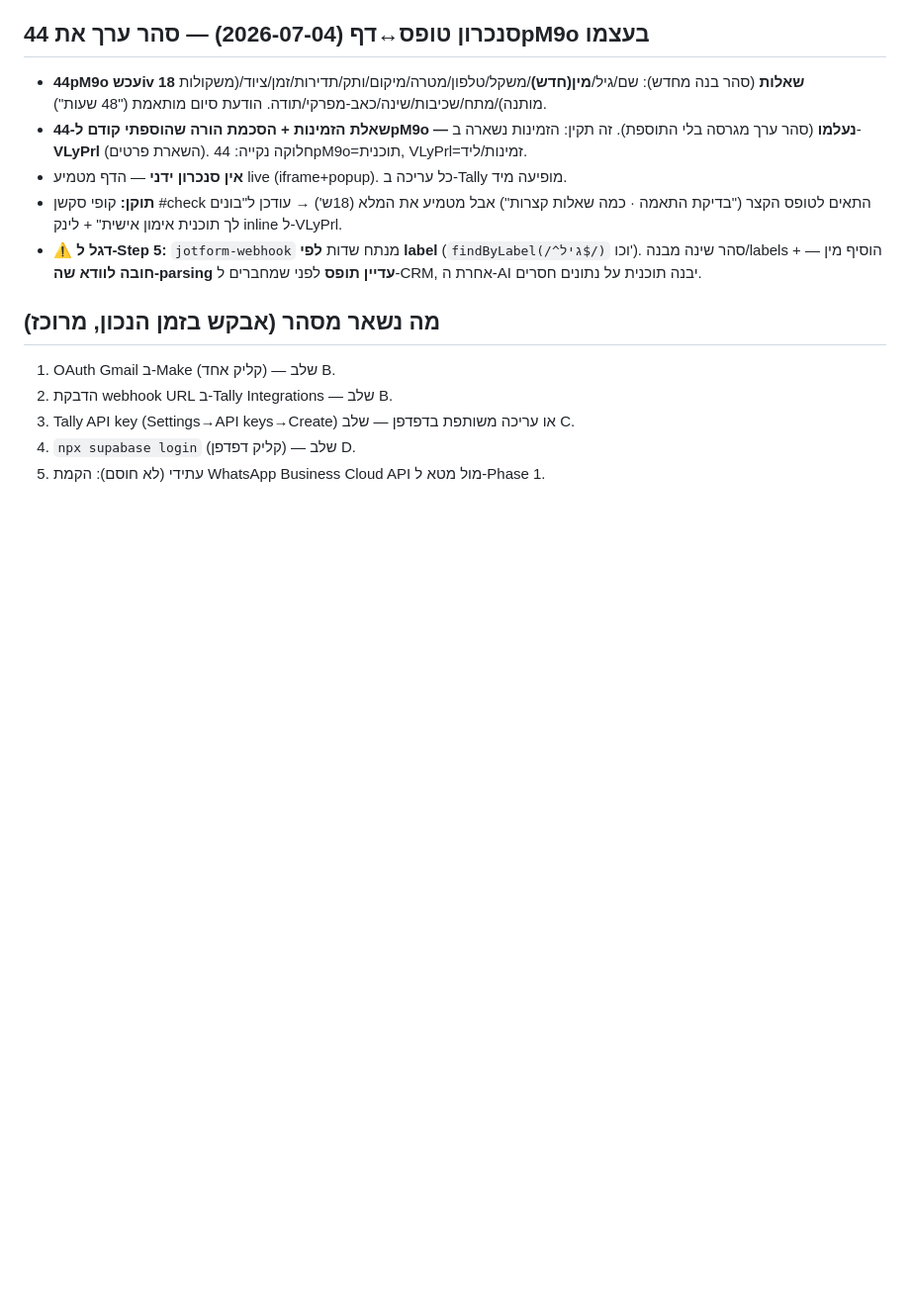
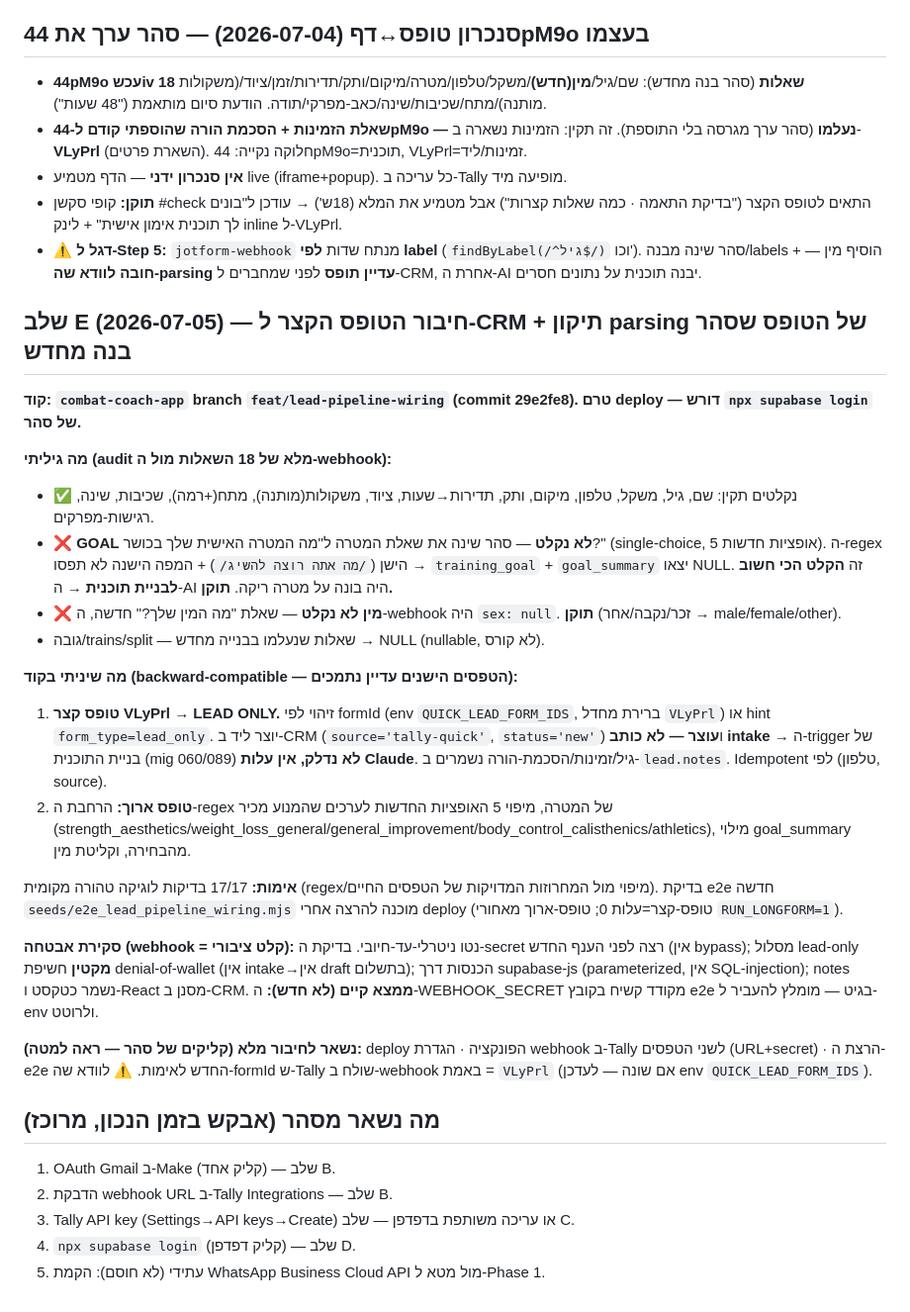
Before and after one commit to sahar15115-lab/combat-coach-landing, a Markdown page: docs/leads-pipeline-ledger.md, the part around the change. Shown at 99% size. Rendered like a GitHub page; blank space fills up the shorter version.

Commit message:
docs: Step E — short-form→CRM lead-only path + rebuilt-form goal/sex parsing fix (code ready, awaiting deploy)

```diff
--- a/docs/leads-pipeline-ledger.md
+++ b/docs/leads-pipeline-ledger.md
@@ -76,6 +76,26 @@
 - **תוקן:** קופי סקשן #check התאים לטופס הקצר ("בדיקת התאמה · כמה שאלות קצרות") אבל מטמיע את המלא (18ש') → עודכן ל"בונים לך תוכנית אימון אישית" + לינק inline ל-VLyPrl.
 - ⚠️ **דגל ל-Step 5:** `jotform-webhook` מנתח שדות **לפי label** (`findByLabel(/^גיל$/)` וכו'). סהר שינה מבנה/labels + הוסיף מין — **חובה לוודא שה-parsing עדיין תופס** לפני שמחברים ל-CRM, אחרת ה-AI יבנה תוכנית על נתונים חסרים.
 
+## שלב E (2026-07-05) — חיבור הטופס הקצר ל-CRM + תיקון parsing של הטופס שסהר בנה מחדש
+
+**קוד: `combat-coach-app` branch `feat/lead-pipeline-wiring` (commit 29e2fe8). טרם deploy — דורש `npx supabase login` של סהר.**
+
+**מה גיליתי (audit מלא של 18 השאלות מול ה-webhook):**
+- ✅ נקלטים תקין: שם, גיל, משקל, טלפון, מיקום, ותק, תדירות→שעות, ציוד, משקולות(מותנה), מתח(+רמה), שכיבות, שינה, רגישות-מפרקים.
+- ❌ **GOAL לא נקלט** — סהר שינה את שאלת המטרה ל"מה המטרה האישית שלך בכושר?" (single-choice, 5 אופציות חדשות). ה-regex הישן (`/מה אתה רוצה להשיג/`) + המפה הישנה לא תפסו → `training_goal` + `goal_summary` יצאו NULL. זה **הקלט הכי חשוב לבניית תוכנית** → ה-AI היה בונה על מטרה ריקה. **תוקן.**
+- ❌ **מין לא נקלט** — שאלת "מה המין שלך?" חדשה, ה-webhook היה `sex: null`. **תוקן** (זכר/נקבה/אחר → male/female/other).
+- גובה/trains/split — שאלות שנעלמו בבנייה מחדש → NULL (nullable, לא קורס).
+
+**מה שיניתי בקוד (backward-compatible — הטפסים הישנים עדיין נתמכים):**
+1. **טופס קצר VLyPrl → LEAD ONLY.** זיהוי לפי formId (env `QUICK_LEAD_FORM_IDS`, ברירת מחדל `VLyPrl`) או hint `form_type=lead_only`. יוצר ליד ב-CRM (`source='tally-quick'`, `status='new'`) ו**עוצר — לא כותב intake** → ה-trigger של בניית התוכנית (mig 060/089) **לא נדלק, אין עלות Claude**. גיל/זמינות/הסכמת-הורה נשמרים ב-`lead.notes`. Idempotent לפי (טלפון, source).
+2. **טופס ארוך:** הרחבת ה-regex של המטרה, מיפוי 5 האופציות החדשות לערכים שהמנוע מכיר (strength_aesthetics/weight_loss_general/general_improvement/body_control_calisthenics/athletics), מילוי goal_summary מהבחירה, וקליטת מין.
+
+**אימות:** 17/17 בדיקות לוגיקה טהורה מקומית (regex/מיפוי מול המחרוזות המדויקות של הטפסים החיים). בדיקת e2e חדשה `seeds/e2e_lead_pipeline_wiring.mjs` מוכנה להרצה אחרי deploy (טופס-קצר=עלות 0; טופס-ארוך מאחורי `RUN_LONGFORM=1`).
+
+**סקירת אבטחה (webhook = קלט ציבורי):** נטו ניטרלי-עד-חיובי. בדיקת ה-secret רצה לפני הענף החדש (אין bypass); מסלול lead-only **מקטין** חשיפת denial-of-wallet (אין intake→אין draft בתשלום); הכנסות דרך supabase-js (parameterized, אין SQL-injection); notes נשמר כטקסט ו-React מסנן ב-CRM. **ממצא קיים (לא חדש):** ה-WEBHOOK_SECRET מקודד קשיח בקובץ e2e בגיט — מומלץ להעביר ל-env ולרוטט.
+
+**נשאר לחיבור מלא (קליקים של סהר — ראה למטה):** deploy הפונקציה · הגדרת webhook ב-Tally לשני הטפסים (URL+secret) · הרצת ה-e2e החדש לאימות. ⚠️ לוודא שה-formId ש-Tally שולח ב-webhook באמת = `VLyPrl` (אם שונה — לעדכן env `QUICK_LEAD_FORM_IDS`).
+
 ## מה נשאר מסהר (אבקש בזמן הנכון, מרוכז)
 1. OAuth Gmail ב-Make (קליק אחד) — שלב B.
 2. הדבקת webhook URL ב-Tally Integrations — שלב B.
```
